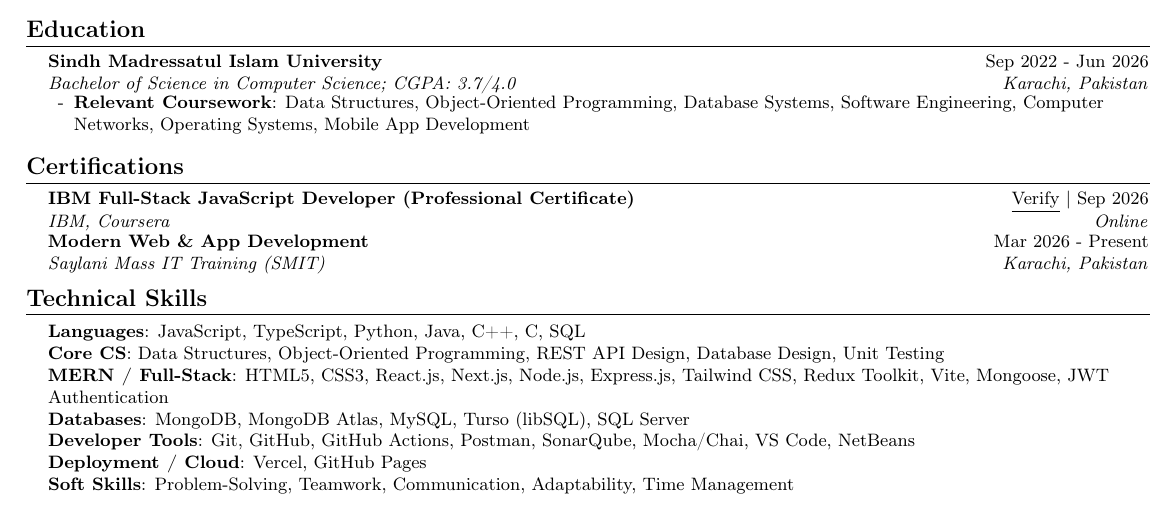
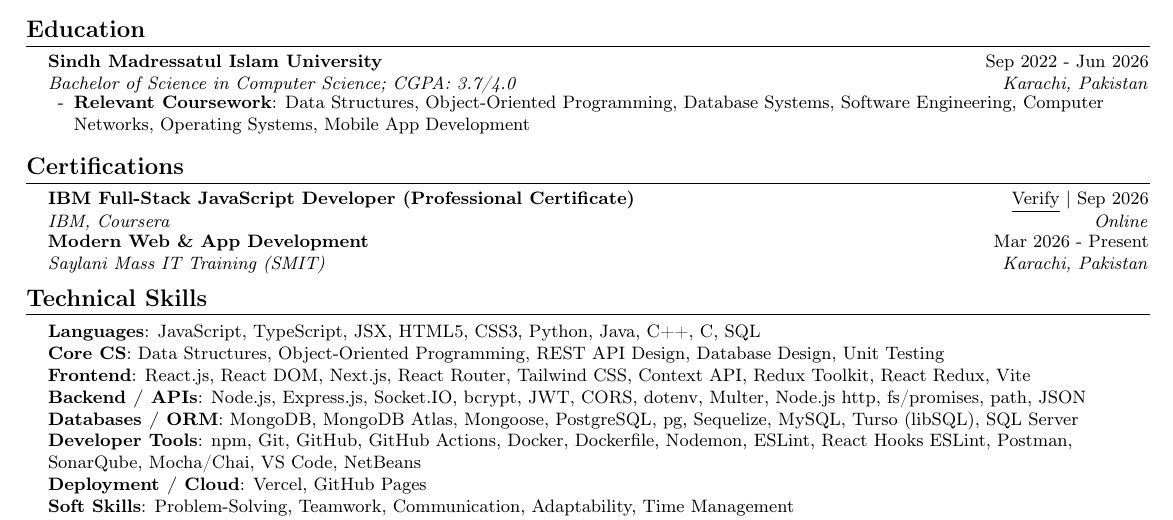
Before and after one commit to MuhammadHussain2004/resume, a LaTeX CV (Muhammad_Hussain_Resume.tex): part of the page, cut so that both start at the same text. Compiled offline with pdfLaTeX.

Commit message:
feat: expand confirmed full-stack skills

```diff
--- a/Muhammad_Hussain_Resume.tex
+++ b/Muhammad_Hussain_Resume.tex
@@ -181,11 +181,12 @@
 \section{Technical Skills}
  \begin{itemize}[leftmargin=0.15in, label={}]
     \small{\item{
-     \textbf{Languages}{: JavaScript, TypeScript, Python, Java, C++, C, SQL} \\
+     \textbf{Languages}{: JavaScript, TypeScript, JSX, HTML5, CSS3, Python, Java, C++, C, SQL} \\
      \textbf{Core CS}{: Data Structures, Object-Oriented Programming, REST API Design, Database Design, Unit Testing} \\
-     \textbf{MERN / Full-Stack}{: HTML5, CSS3, React.js, Next.js, Node.js, Express.js, Tailwind CSS, Redux Toolkit, Vite, Mongoose, JWT Authentication} \\
-     \textbf{Databases}{: MongoDB, MongoDB Atlas, MySQL, Turso (libSQL), SQL Server} \\
-     \textbf{Developer Tools}{: Git, GitHub, GitHub Actions, Postman, SonarQube, Mocha/Chai, VS Code, NetBeans} \\
+     \textbf{Frontend}{: React.js, React DOM, Next.js, React Router, Tailwind CSS, Context API, Redux Toolkit, React Redux, Vite} \\
+     \textbf{Backend / APIs}{: Node.js, Express.js, Socket.IO, bcrypt, JWT, CORS, dotenv, Multer, Node.js http, fs/promises, path, JSON} \\
+     \textbf{Databases / ORM}{: MongoDB, MongoDB Atlas, Mongoose, PostgreSQL, pg, Sequelize, MySQL, Turso (libSQL), SQL Server} \\
+     \textbf{Developer Tools}{: npm, Git, GitHub, GitHub Actions, Docker, Dockerfile, Nodemon, ESLint, React Hooks ESLint, Postman, SonarQube, Mocha/Chai, VS Code, NetBeans} \\
      \textbf{Deployment / Cloud}{: Vercel, GitHub Pages} \\
      \textbf{Soft Skills}{: Problem-Solving, Teamwork, Communication, Adaptability, Time Management}
     }}
```
